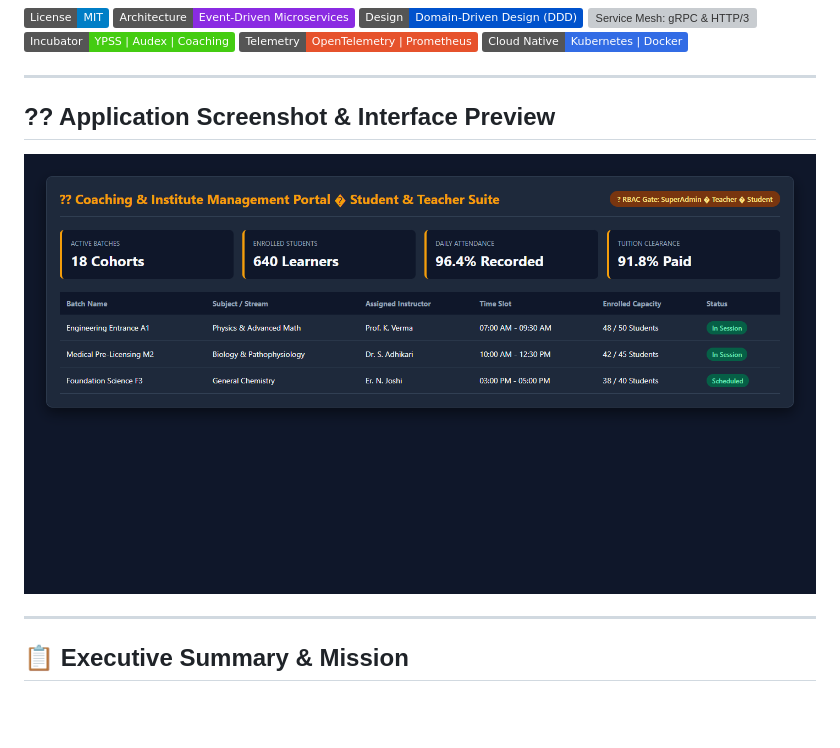
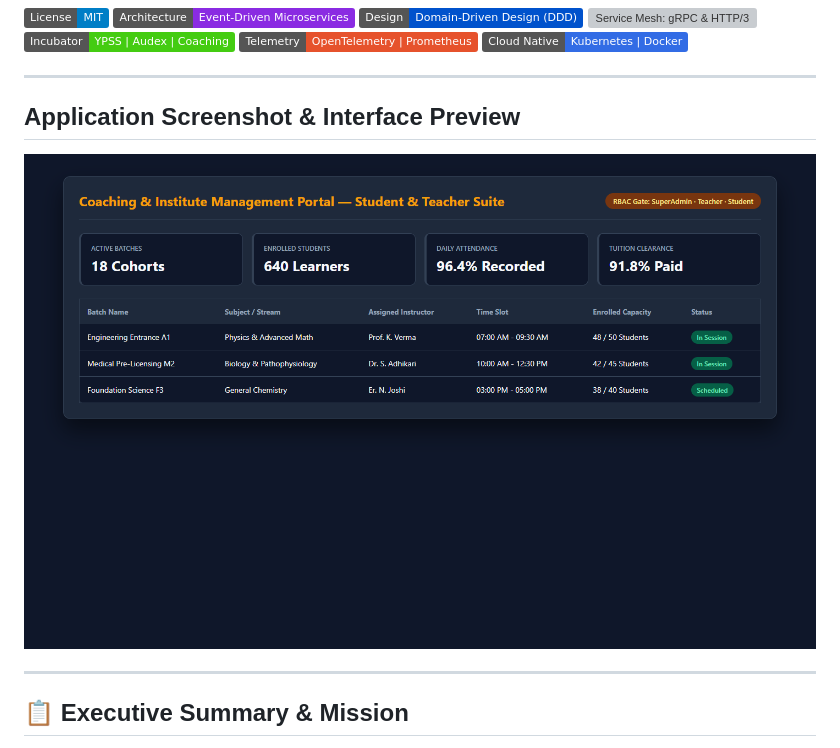
Before and after one commit to dhrub4545/Gen2, a Markdown page: README.md, the part around the change. GitHub-like rendering; pictures changed too: assets/screenshot.png; badges without logos; blank space fills up the shorter version; grey boxes are pictures that could not be loaded.

Commit message:
fix(docs): update verified high-resolution application screenshots and clean markdown encoding

```diff
--- a/README.md
+++ b/README.md
@@ -10,7 +10,7 @@
 
 ---
 
-## ?? Application Screenshot & Interface Preview
+## Application Screenshot & Interface Preview
 
 <div align="center">
   <img src="./assets/screenshot.png" alt="Application Interface Preview" width="850" style="border-radius: 8px; box-shadow: 0 4px 20px rgba(0,0,0,0.15);" />
```
